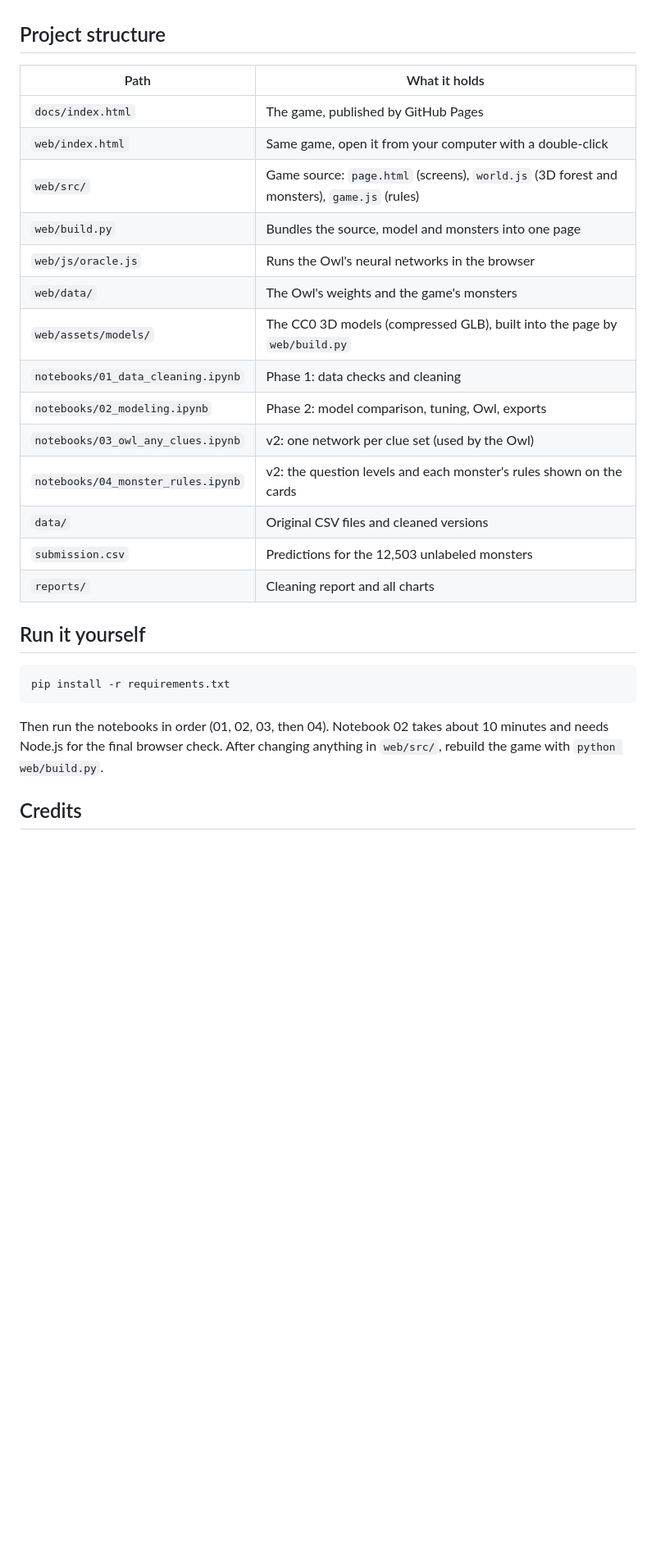
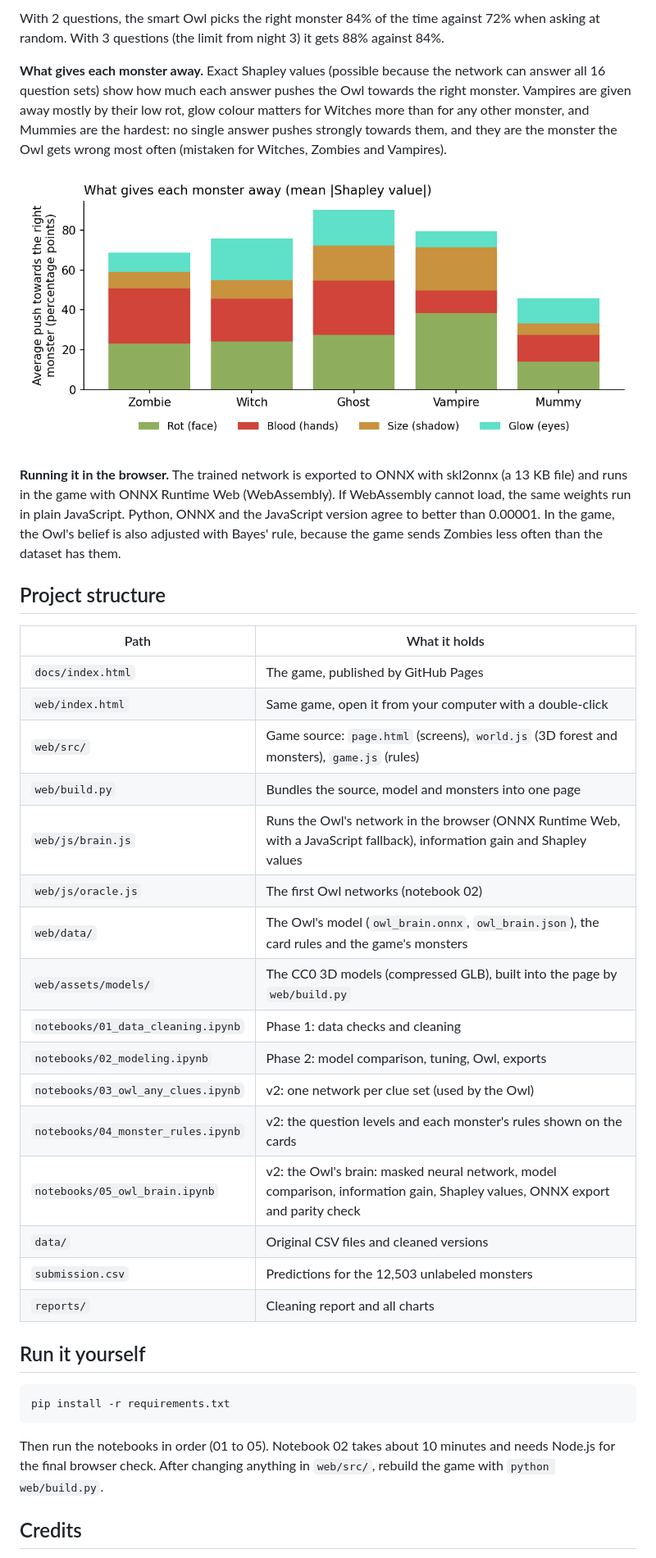
Before and after one commit to blinasopjani/Boo-Who, a Markdown page: README.md, the part around one of its changes. Shown at 82% size. Rendered like a GitHub page; pictures changed too: reports/figures/owl_shapley.png (added); blank space fills up the shorter version.

````diff
--- a/README.md
+++ b/README.md
@@ -59,3 +81,10 @@ Rot and blood turned out to be the most useful clues, then glow colour and size.
+With 2 questions, the smart Owl picks the right monster 84% of the time against 72% when asking at random. With 3 questions (the limit from night 3) it gets 88% against 84%.
+
+**What gives each monster away.** Exact Shapley values (possible because the network can answer all 16 question sets) show how much each answer pushes the Owl towards the right monster. Vampires are given away mostly by their low rot, glow colour matters for Witches more than for any other monster, and Mummies are the hardest: no single answer pushes strongly towards them, and they are the monster the Owl gets wrong most often (mistaken for Witches, Zombies and Vampires).
+
+![What gives each monster away](reports/figures/owl_shapley.png)
+
+**Running it in the browser.** The trained network is exported to ONNX with skl2onnx (a 13 KB file) and runs in the game with ONNX Runtime Web (WebAssembly). If WebAssembly cannot load, the same weights run in plain JavaScript. Python, ONNX and the JavaScript version agree to better than 0.00001. In the game, the Owl's belief is also adjusted with Bayes' rule, because the game sends Zombies less often than the dataset has them.
 
 ## Project structure
 
@@ -65,13 +94,15 @@ Rot and blood turned out to be the most useful clues, then glow colour and size.
 | `web/index.html` | Same game, open it from your computer with a double-click |
 | `web/src/` | Game source: `page.html` (screens), `world.js` (3D forest and monsters), `game.js` (rules) |
 | `web/build.py` | Bundles the source, model and monsters into one page |
-| `web/js/oracle.js` | Runs the Owl's neural networks in the browser |
-| `web/data/` | The Owl's weights and the game's monsters |
+| `web/js/brain.js` | Runs the Owl's network in the browser (ONNX Runtime Web, with a JavaScript fallback), information gain and Shapley values |
+| `web/js/oracle.js` | The first Owl networks (notebook 02) |
+| `web/data/` | The Owl's model (`owl_brain.onnx`, `owl_brain.json`), the card rules and the game's monsters |
 | `web/assets/models/` | The CC0 3D models (compressed GLB), built into the page by `web/build.py` |
 | `notebooks/01_data_cleaning.ipynb` | Phase 1: data checks and cleaning |
 | `notebooks/02_modeling.ipynb` | Phase 2: model comparison, tuning, Owl, exports |
 | `notebooks/03_owl_any_clues.ipynb` | v2: one network per clue set (used by the Owl) |
 | `notebooks/04_monster_rules.ipynb` | v2: the question levels and each monster's rules shown on the cards |
+| `notebooks/05_owl_brain.ipynb` | v2: the Owl's brain: masked neural network, model comparison, information gain, Shapley values, ONNX export and parity check |
 | `data/` | Original CSV files and cleaned versions |
 | `submission.csv` | Predictions for the 12,503 unlabeled monsters |
 | `reports/` | Cleaning report and all charts |
@@ -82,7 +113,7 @@ Rot and blood turned out to be the most useful clues, then glow colour and size.
 pip install -r requirements.txt
 ```
 
-Then run the notebooks in order (01, 02, 03, then 04). Notebook 02 takes about 10 minutes and needs Node.js for the final browser check. After changing anything in `web/src/`, rebuild the game with `python web/build.py`.
+Then run the notebooks in order (01 to 05). Notebook 02 takes about 10 minutes and needs Node.js for the final browser check. After changing anything in `web/src/`, rebuild the game with `python web/build.py`.
 
 ## Credits
 
````
Also changed, not shown: other parts of README.md (+27 -5 lines), reports/figures/owl_models.png (added), reports/figures/owl_questions.png (added), 13 other files.
